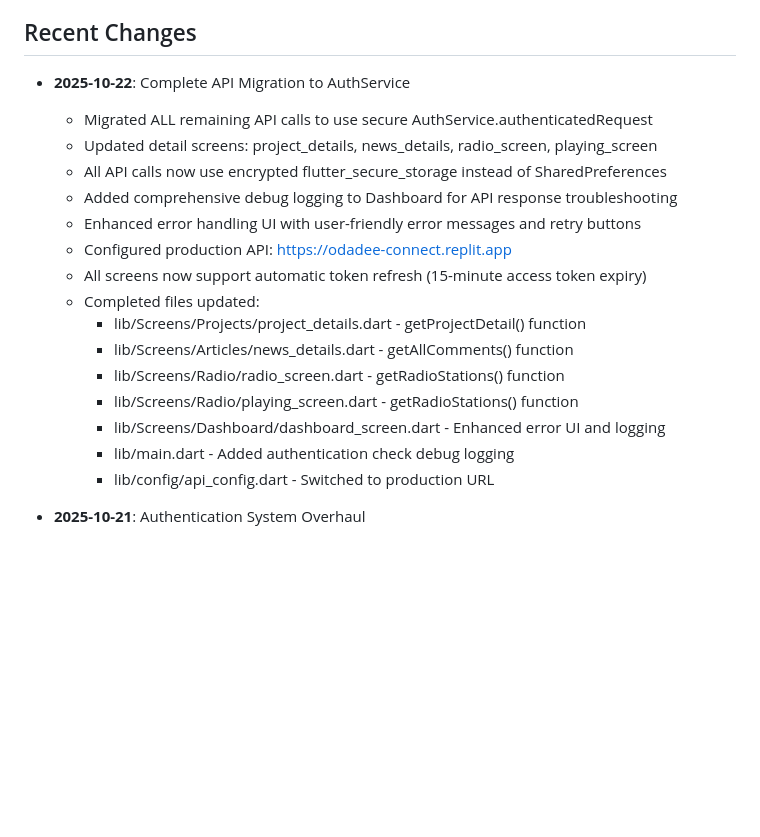
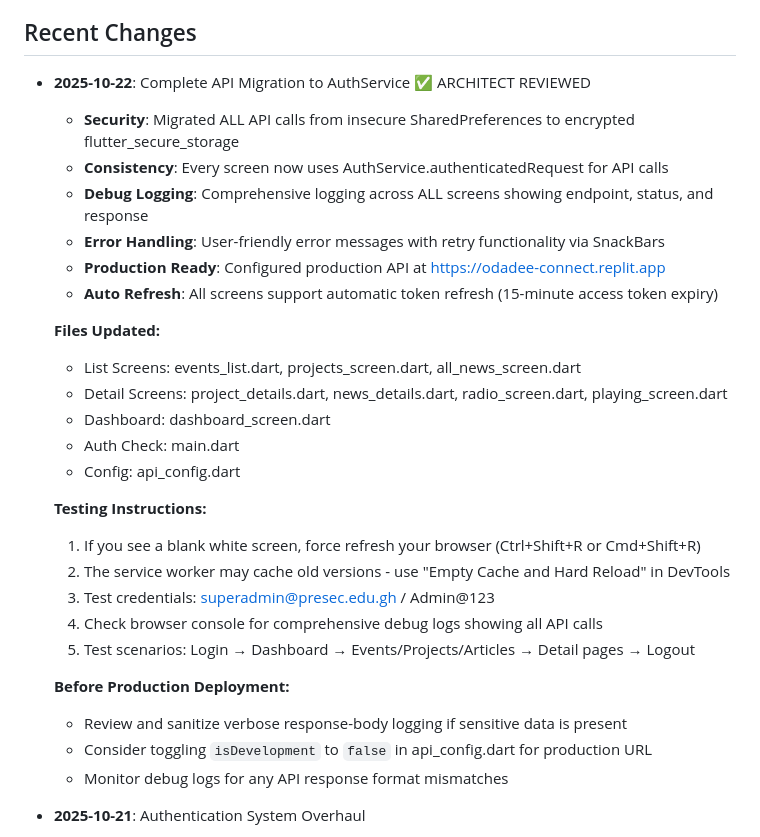
Before and after one commit to teamalfy-technical/odadeemobile-app, a Markdown page: replit.md, the part around the change. GitHub-like rendering; blank space fills up the shorter version.

```diff
--- a/replit.md
+++ b/replit.md
@@ -148,22 +148,32 @@ The deployment uses a custom build script that ensures clean, reliable builds:
 **Note:** The `meta` package has been added as an explicit dependency to prevent annotation errors in production builds.
 
 ## Recent Changes
-- **2025-10-22**: Complete API Migration to AuthService
-  - Migrated ALL remaining API calls to use secure AuthService.authenticatedRequest
-  - Updated detail screens: project_details, news_details, radio_screen, playing_screen
-  - All API calls now use encrypted flutter_secure_storage instead of SharedPreferences
-  - Added comprehensive debug logging to Dashboard for API response troubleshooting
-  - Enhanced error handling UI with user-friendly error messages and retry buttons
-  - Configured production API: https://odadee-connect.replit.app
-  - All screens now support automatic token refresh (15-minute access token expiry)
-  - Completed files updated:
-    * lib/Screens/Projects/project_details.dart - getProjectDetail() function
-    * lib/Screens/Articles/news_details.dart - getAllComments() function
-    * lib/Screens/Radio/radio_screen.dart - getRadioStations() function
-    * lib/Screens/Radio/playing_screen.dart - getRadioStations() function
-    * lib/Screens/Dashboard/dashboard_screen.dart - Enhanced error UI and logging
-    * lib/main.dart - Added authentication check debug logging
-    * lib/config/api_config.dart - Switched to production URL
+- **2025-10-22**: Complete API Migration to AuthService ✅ ARCHITECT REVIEWED
+  - **Security**: Migrated ALL API calls from insecure SharedPreferences to encrypted flutter_secure_storage
+  - **Consistency**: Every screen now uses AuthService.authenticatedRequest for API calls
+  - **Debug Logging**: Comprehensive logging across ALL screens showing endpoint, status, and response
+  - **Error Handling**: User-friendly error messages with retry functionality via SnackBars
+  - **Production Ready**: Configured production API at https://odadee-connect.replit.app
+  - **Auto Refresh**: All screens support automatic token refresh (15-minute access token expiry)
+
+  **Files Updated:**
+  - List Screens: events_list.dart, projects_screen.dart, all_news_screen.dart
+  - Detail Screens: project_details.dart, news_details.dart, radio_screen.dart, playing_screen.dart
+  - Dashboard: dashboard_screen.dart
+  - Auth Check: main.dart
+  - Config: api_config.dart
+
+  **Testing Instructions:**
+  1. If you see a blank white screen, force refresh your browser (Ctrl+Shift+R or Cmd+Shift+R)
+  2. The service worker may cache old versions - use "Empty Cache and Hard Reload" in DevTools
+  3. Test credentials: superadmin@presec.edu.gh / Admin@123
+  4. Check browser console for comprehensive debug logs showing all API calls
+  5. Test scenarios: Login → Dashboard → Events/Projects/Articles → Detail pages → Logout
+
+  **Before Production Deployment:**
+  - Review and sanitize verbose response-body logging if sensitive data is present
+  - Consider toggling `isDevelopment` to `false` in api_config.dart for production URL
+  - Monitor debug logs for any API response format mismatches
 
 - **2025-10-21**: Authentication System Overhaul
   - Implemented new secure authentication using `flutter_secure_storage`
```
